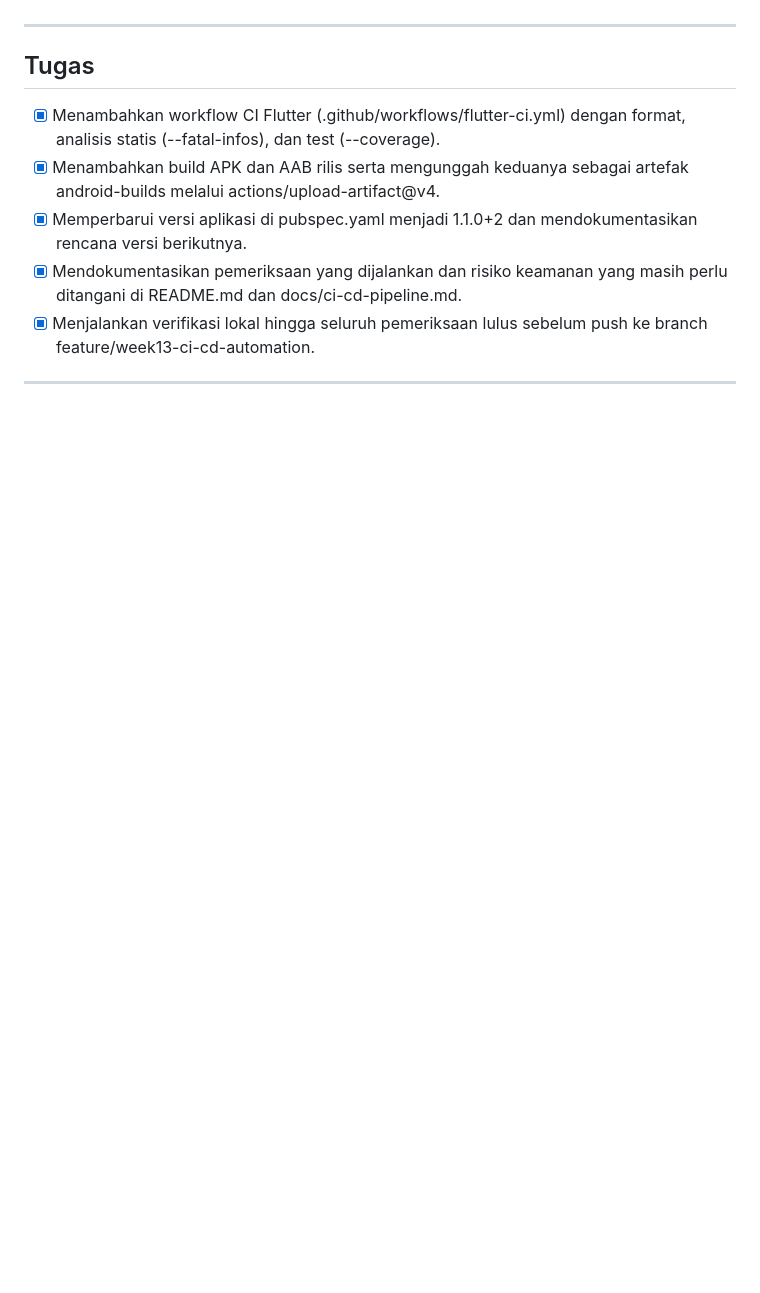
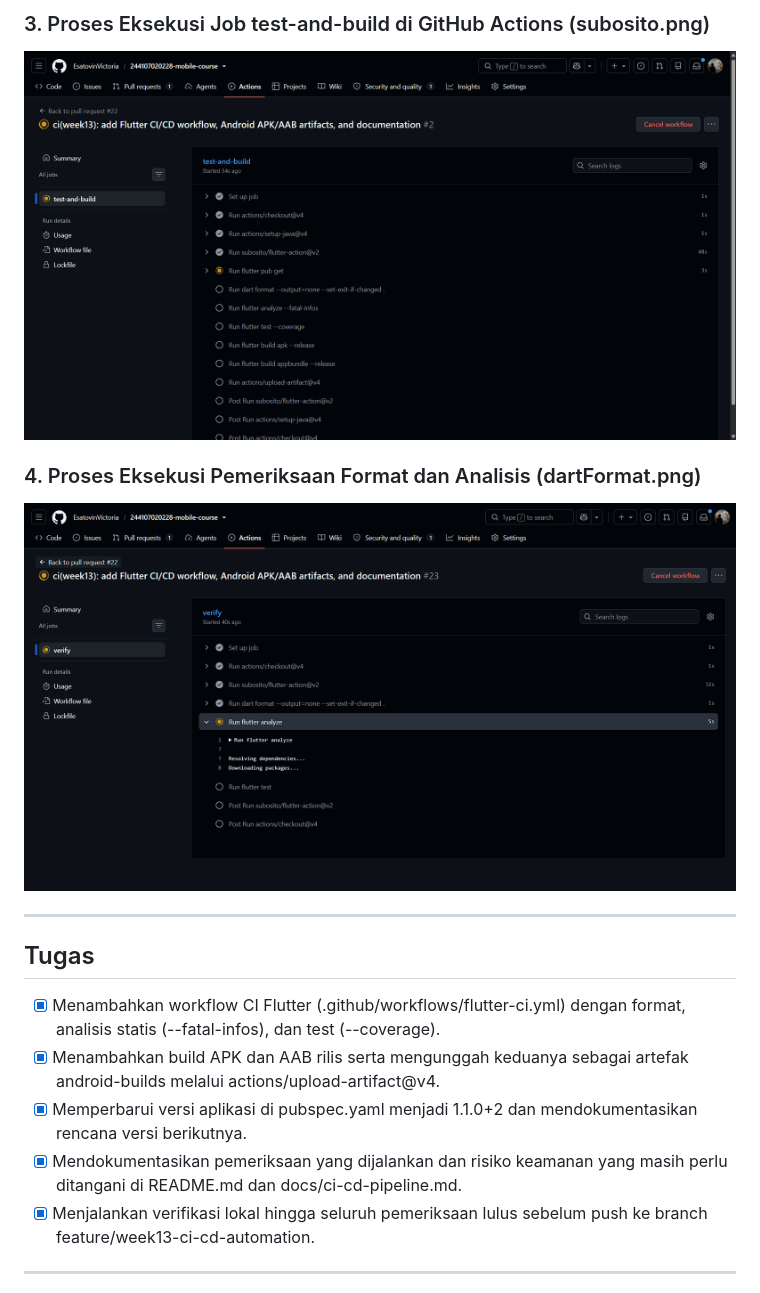
Before and after one commit to EsatovinVictoria/244107020228-mobile-course, a Markdown page: 13-week-13-ci-cd-automation/README.md, the part around one of its changes. Drawn GitHub-style; pictures changed too: 13-week-13-ci-cd-automation/screenshots/dartFormat.png (added), 13-week-13-ci-cd-automation/screenshots/subosito.png (added); blank space fills up the shorter version.

```diff
--- a/13-week-13-ci-cd-automation/README.md
+++ b/13-week-13-ci-cd-automation/README.md
@@ -150,3 +164,10 @@ Workflow Flutter CI dikonfigurasi untuk berjalan otomatis saat pull request diaj
+### 3. Proses Eksekusi Job test-and-build di GitHub Actions (subosito.png)
+
+![Proses Eksekusi Flutter CI test-and-build](screenshots/subosito.png)
+
+### 4. Proses Eksekusi Pemeriksaan Format dan Analisis (dartFormat.png)
+
+![Proses Pemeriksaan Format dan Analisis](screenshots/dartFormat.png)
 
 ---
 
```
Also changed, not shown: other parts of 13-week-13-ci-cd-automation/README.md (+15 -1 lines), 13-week-13-ci-cd-automation/screenshots/allCheckPassed.png (added), 13-week-13-ci-cd-automation/screenshots/artifacts.png (added).
